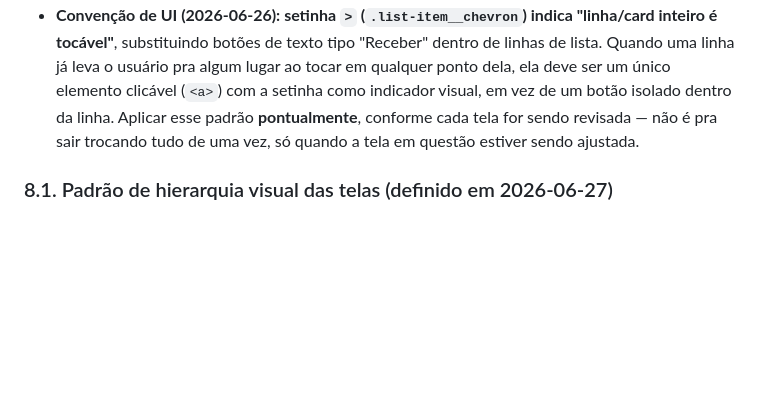
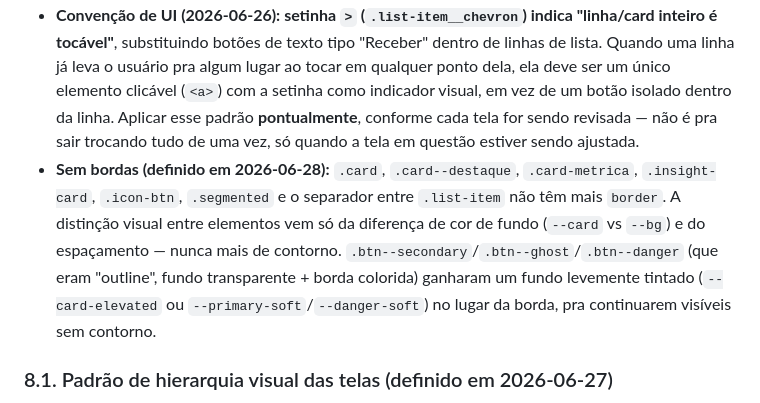
Before and after one commit to vhramalho/agenda-v3, a Markdown page: Documentacao/MASTER_CONTEXT.md, the part around the change. GitHub-like rendering; blank space fills up the shorter version.

Commit message:
Docs: registra a convencao de design sem bordas (MASTER_CONTEXT 8)

```diff
--- a/Documentacao/MASTER_CONTEXT.md
+++ b/Documentacao/MASTER_CONTEXT.md
@@ -93,6 +93,7 @@ Definido em `css/tokens.css`.
 - Raio de borda em 4 níveis (`--radius-sm` a `--radius-full`).
 - Mobile-first; não há breakpoints para desktop documentados — o app é pensado pra ser usado no celular.
 - **Convenção de UI (2026-06-26): setinha `>` (`.list-item__chevron`) indica "linha/card inteiro é tocável"**, substituindo botões de texto tipo "Receber" dentro de linhas de lista. Quando uma linha já leva o usuário pra algum lugar ao tocar em qualquer ponto dela, ela deve ser um único elemento clicável (`<a>`) com a setinha como indicador visual, em vez de um botão isolado dentro da linha. Aplicar esse padrão **pontualmente**, conforme cada tela for sendo revisada — não é pra sair trocando tudo de uma vez, só quando a tela em questão estiver sendo ajustada.
+- **Sem bordas (definido em 2026-06-28):** `.card`, `.card--destaque`, `.card-metrica`, `.insight-card`, `.icon-btn`, `.segmented` e o separador entre `.list-item` não têm mais `border`. A distinção visual entre elementos vem só da diferença de cor de fundo (`--card` vs `--bg`) e do espaçamento — nunca mais de contorno. `.btn--secondary`/`.btn--ghost`/`.btn--danger` (que eram "outline", fundo transparente + borda colorida) ganharam um fundo levemente tintado (`--card-elevated` ou `--primary-soft`/`--danger-soft`) no lugar da borda, pra continuarem visíveis sem contorno.
 
 ### 8.1. Padrão de hierarquia visual das telas (definido em 2026-06-27)
 
```
